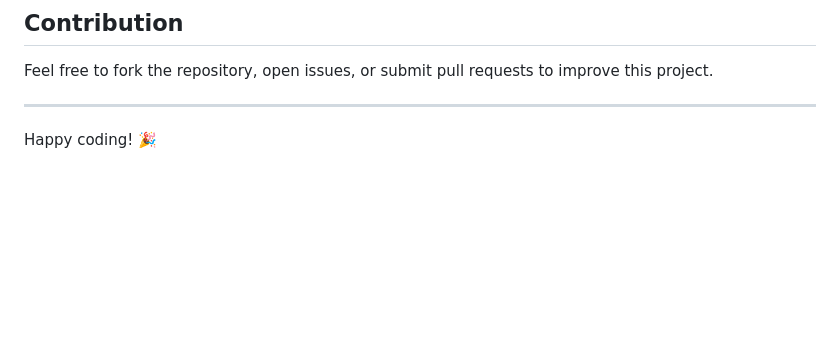
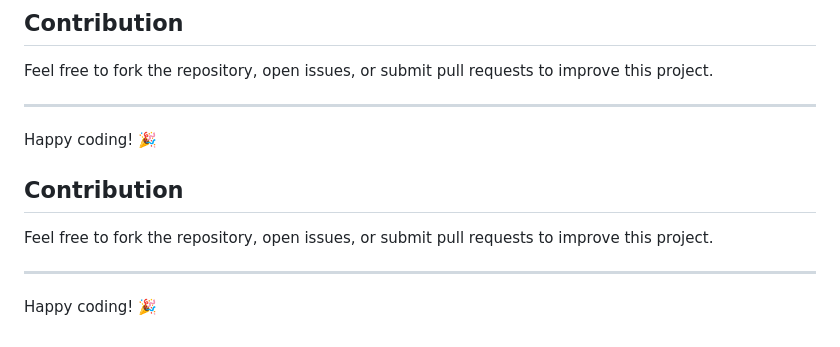
Before and after one commit to paulromanortiz/sd-2024-team2, a Markdown page: README.md, the part around one of its changes. Drawn GitHub-style; blank space fills up the shorter version.

```diff
--- a/README.md
+++ b/README.md
@@ -145,3 +146,10 @@ Feel free to fork the repository, open issues, or submit pull requests to improv
 ---
 
 Happy coding! 🎉
+## Contribution
+
+Feel free to fork the repository, open issues, or submit pull requests to improve this project.
+
+---
+
+Happy coding! 🎉
```
Also changed, not shown: other parts of README.md (+2 -1 lines).
